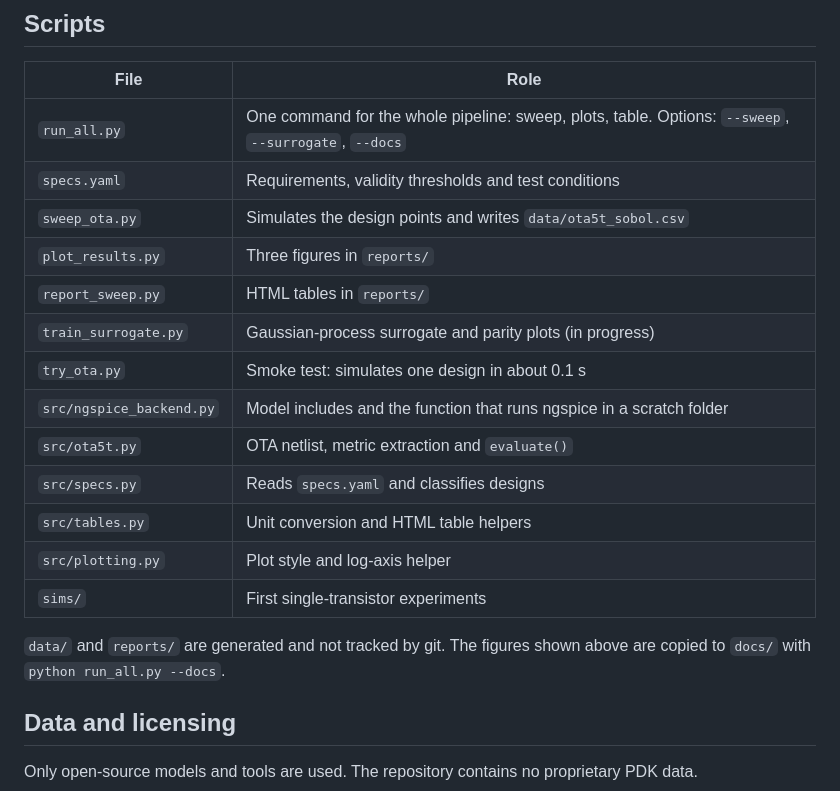
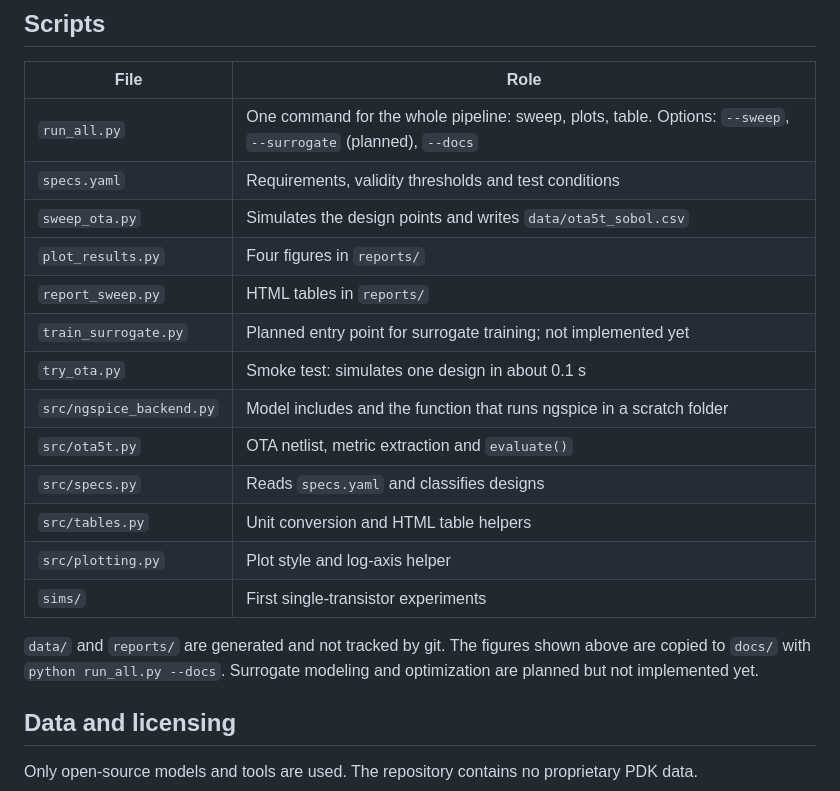
Before and after one commit to flickerdog/analog-ml, a Markdown page: README.md, the part around one of its changes. GitHub-like rendering.

```diff
--- a/README.md
+++ b/README.md
@@ -89,12 +90,12 @@ python run_all.py --sweep
 
 | File | Role |
 |---|---|
-| `run_all.py` | One command for the whole pipeline: sweep, plots, table. Options: `--sweep`, `--surrogate`, `--docs` |
+| `run_all.py` | One command for the whole pipeline: sweep, plots, table. Options: `--sweep`, `--surrogate` (planned), `--docs` |
 | `specs.yaml` | Requirements, validity thresholds and test conditions |
 | `sweep_ota.py` | Simulates the design points and writes `data/ota5t_sobol.csv` |
-| `plot_results.py` | Three figures in `reports/` |
+| `plot_results.py` | Four figures in `reports/` |
 | `report_sweep.py` | HTML tables in `reports/` |
-| `train_surrogate.py` | Gaussian-process surrogate and parity plots (in progress) |
+| `train_surrogate.py` | Planned entry point for surrogate training; not implemented yet |
 | `try_ota.py` | Smoke test: simulates one design in about 0.1 s |
 | `src/ngspice_backend.py` | Model includes and the function that runs ngspice in a scratch folder |
 | `src/ota5t.py` | OTA netlist, metric extraction and `evaluate()` |
@@ -105,6 +106,7 @@ python run_all.py --sweep
 
 `data/` and `reports/` are generated and not tracked by git. The figures shown
 above are copied to `docs/` with `python run_all.py --docs`.
+Surrogate modeling and optimization are planned but not implemented yet.
 
 ## Data and licensing
 
```
Also changed, not shown: other parts of README.md (+13 -12 lines), docs/gain_vs_l.png (added), 2 other files.
